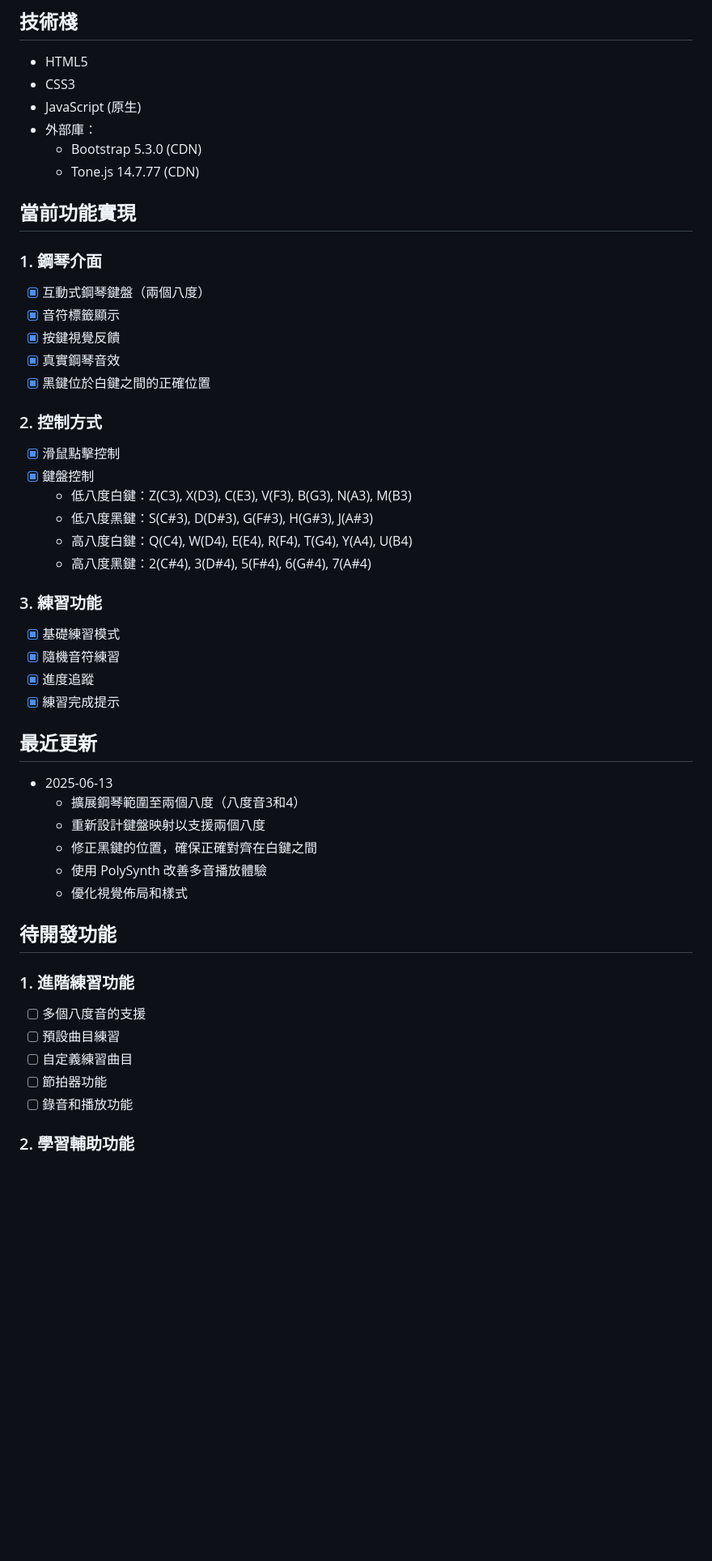
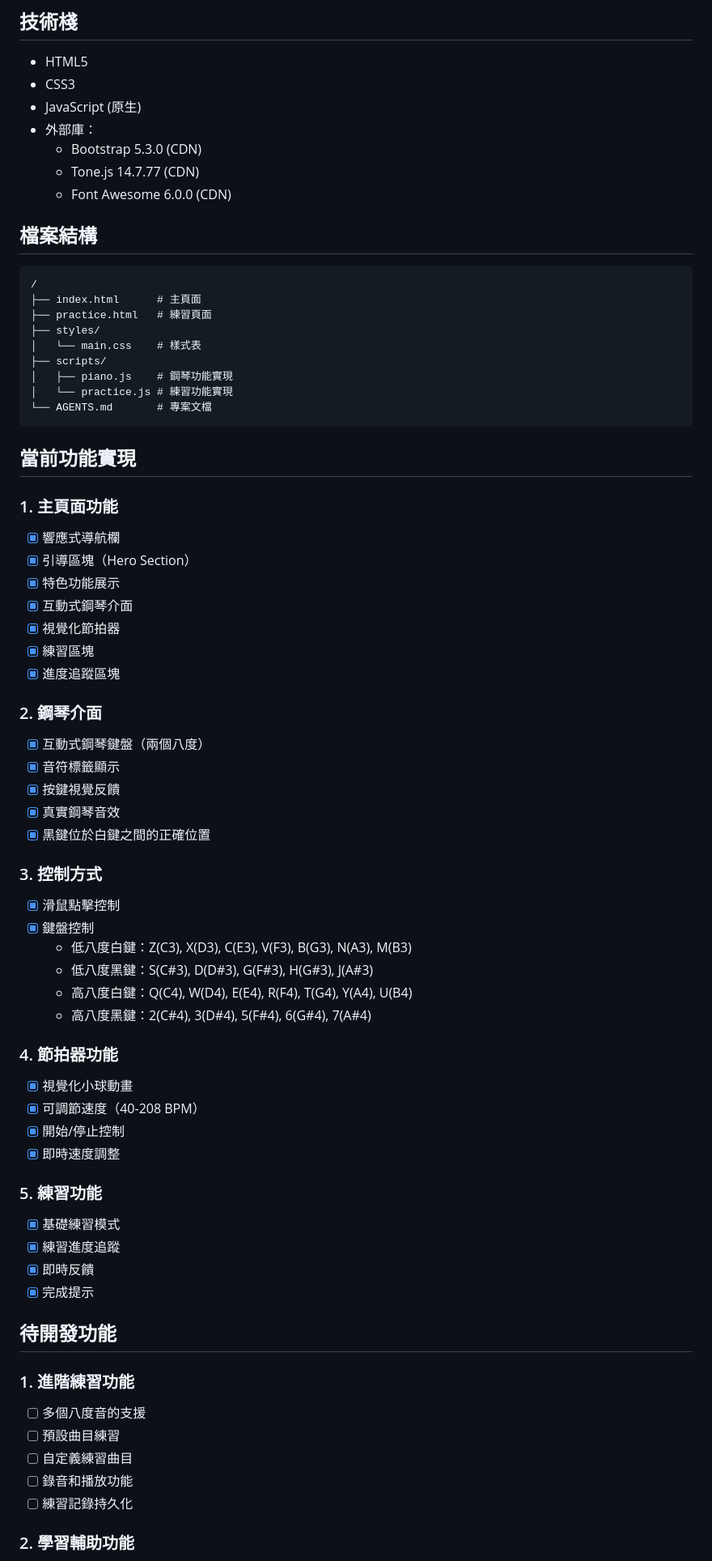
Before and after one commit to yichenIR/chencen, a Markdown page: AGENTS.md, the part around the change printed below. Shown: that part at 81% size. Drawn GitHub-style; blank space fills up the shorter version.

Commit message:
更新 AGENTS.md，新增 Font Awesome 支援，調整檔案結構，優化功能實現描述，並更新近期開發優先順序與更新歷史

````diff
--- a/AGENTS.md
+++ b/AGENTS.md
@@ -10,18 +10,40 @@
 - 外部庫：
   - Bootstrap 5.3.0 (CDN)
   - Tone.js 14.7.77 (CDN)
+  - Font Awesome 6.0.0 (CDN)
 
+## 檔案結構
+```
+/
+├── index.html      # 主頁面
+├── practice.html   # 練習頁面
+├── styles/
+│   └── main.css    # 樣式表
+├── scripts/
+│   ├── piano.js    # 鋼琴功能實現
+│   └── practice.js # 練習功能實現
+└── AGENTS.md       # 專案文檔
+```
 
 ## 當前功能實現
 
-### 1. 鋼琴介面
+### 1. 主頁面功能
+- [x] 響應式導航欄
+- [x] 引導區塊（Hero Section）
+- [x] 特色功能展示
+- [x] 互動式鋼琴介面
+- [x] 視覺化節拍器
+- [x] 練習區塊
+- [x] 進度追蹤區塊
+
+### 2. 鋼琴介面
 - [x] 互動式鋼琴鍵盤（兩個八度）
 - [x] 音符標籤顯示
 - [x] 按鍵視覺反饋
 - [x] 真實鋼琴音效
 - [x] 黑鍵位於白鍵之間的正確位置
 
-### 2. 控制方式
+### 3. 控制方式
 - [x] 滑鼠點擊控制
 - [x] 鍵盤控制
   - 低八度白鍵：Z(C3), X(D3), C(E3), V(F3), B(G3), N(A3), M(B3)
@@ -29,19 +51,17 @@
   - 高八度白鍵：Q(C4), W(D4), E(E4), R(F4), T(G4), Y(A4), U(B4)
   - 高八度黑鍵：2(C#4), 3(D#4), 5(F#4), 6(G#4), 7(A#4)
 
-### 3. 練習功能
+### 4. 節拍器功能
+- [x] 視覺化小球動畫
+- [x] 可調節速度（40-208 BPM）
+- [x] 開始/停止控制
+- [x] 即時速度調整
+
+### 5. 練習功能
 - [x] 基礎練習模式
-- [x] 隨機音符練習
-- [x] 進度追蹤
-- [x] 練習完成提示
-
-## 最近更新
-- 2025-06-13
-  - 擴展鋼琴範圍至兩個八度（八度音3和4）
-  - 重新設計鍵盤映射以支援兩個八度
-  - 修正黑鍵的位置，確保正確對齊在白鍵之間
-  - 使用 PolySynth 改善多音播放體驗
-  - 優化視覺佈局和樣式
+- [x] 練習進度追蹤
+- [x] 即時反饋
+- [x] 完成提示
 
 ## 待開發功能
 
@@ -49,8 +69,8 @@
 - [ ] 多個八度音的支援
 - [ ] 預設曲目練習
 - [ ] 自定義練習曲目
-- [ ] 節拍器功能
 - [ ] 錄音和播放功能
+- [ ] 練習記錄持久化
 
 ### 2. 學習輔助功能
 - [ ] 音階教學
````
Also changed, not shown: other parts of AGENTS.md (+23 -26 lines).
